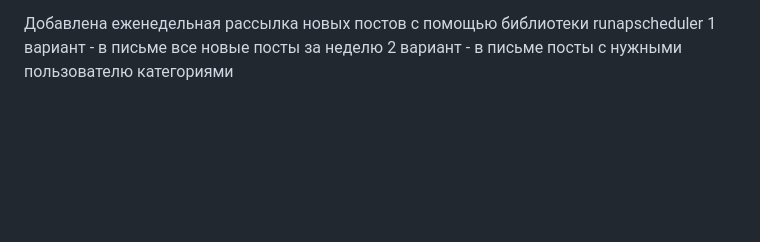
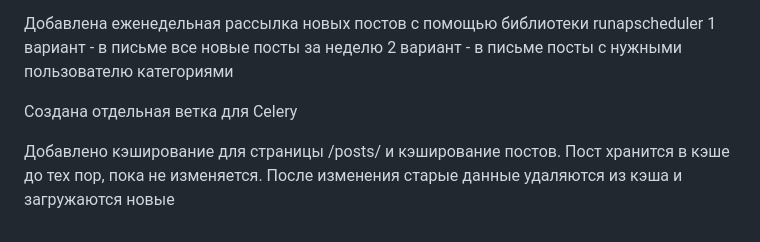
Before and after one commit to nastyakaraman/News_Portal, a Markdown page: README.md, the part around the change. Drawn GitHub-style; blank space fills up the shorter version.

```diff
--- a/README.md
+++ b/README.md
@@ -33,3 +33,7 @@
 Добавлена еженедельная рассылка новых постов с помощью библиотеки runapscheduler
 1 вариант - в письме все новые посты за неделю
 2 вариант - в письме посты с нужными пользователю категориями
+
+Создана отдельная ветка для Celery
+
+Добавлено кэширование для страницы /posts/ и кэширование постов. Пост хранится в кэше до тех пор, пока не изменяется. После изменения старые данные удаляются из кэша и загружаются новые
```
